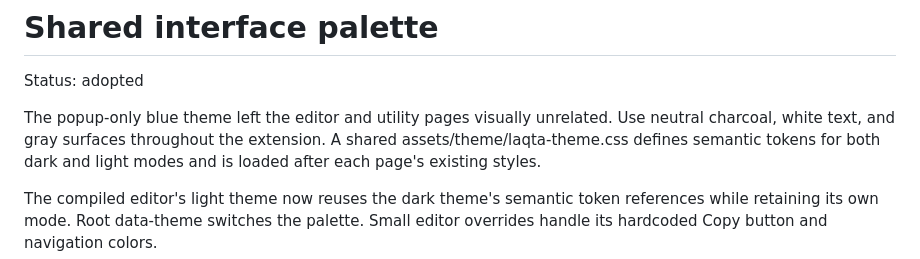
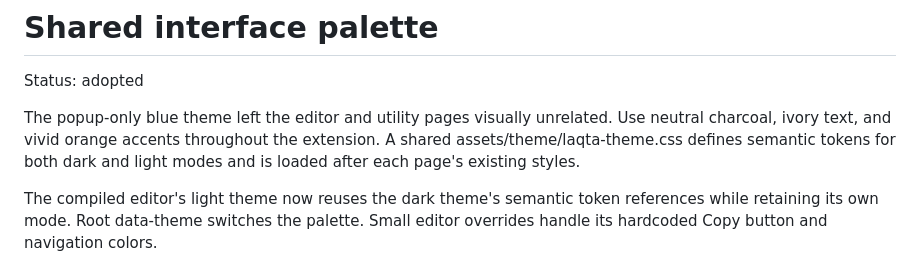
Before and after one commit to yousefdiab611/Laqta, a Markdown page: docs/adr/0002-shared-interface-palette.md, the part around the change. Rendered like a GitHub page.

```diff
--- a/docs/adr/0002-shared-interface-palette.md
+++ b/docs/adr/0002-shared-interface-palette.md
@@ -3,7 +3,7 @@
 Status: adopted
 
 The popup-only blue theme left the editor and utility pages visually unrelated.
-Use neutral charcoal, white text, and gray surfaces throughout
+Use neutral charcoal, ivory text, and vivid orange accents throughout
 the extension. A shared assets/theme/laqta-theme.css defines semantic tokens
 for both dark and light modes and is loaded after each page's existing styles.
 
```
Also changed, not shown: README.md (+5 -5 lines), docs/adr/0001-popup-navigation.md (+1 -1 lines), docs/screenshots/editor-dark.png, docs/screenshots/editor-light.png, docs/screenshots/popup-capture.png, docs/screenshots/popup-create.png, docs/screenshots/popup-record.png, 3 other files.
